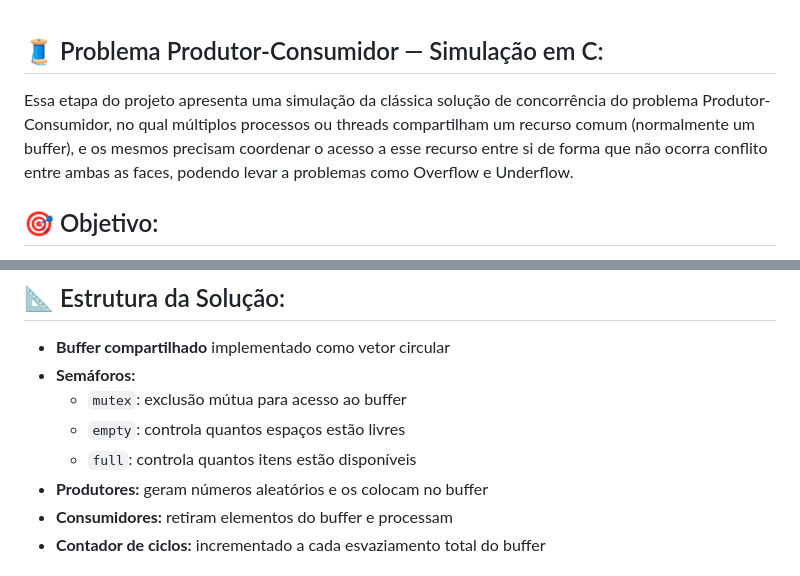
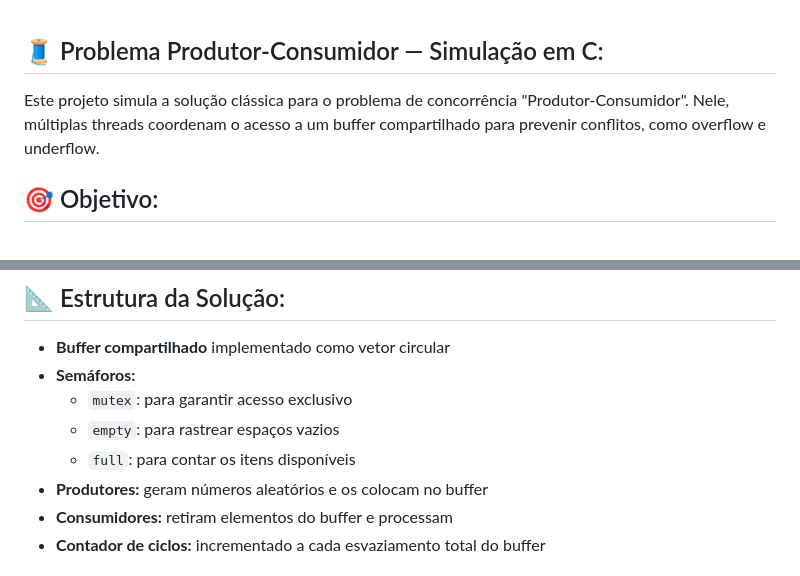
Before and after one commit to hrzanni/Sistemas-Operacionais---025, a Markdown page: Entrega_2/README.md, 2 parts joined by grey strips. Rendered like a GitHub page.

```diff
--- a/Entrega_2/README.md
+++ b/Entrega_2/README.md
@@ -1,5 +1,5 @@
 ## 🧵 Problema Produtor-Consumidor — Simulação em C:
-Essa etapa do projeto apresenta uma simulação da clássica solução de concorrência do problema Produtor-Consumidor, no qual múltiplos processos ou threads compartilham um recurso comum (normalmente um buffer), e os mesmos precisam coordenar o acesso a esse recurso entre si de forma que não ocorra conflito entre ambas as faces, podendo levar a problemas como Overflow e Underflow.
+Este projeto simula a solução clássica para o problema de concorrência "Produtor-Consumidor". Nele, múltiplas threads coordenam o acesso a um buffer compartilhado para prevenir conflitos, como overflow e underflow.
 
 ## 🎯 Objetivo:
 Modelar um sistema no qual múltiplos produtores e consumidores compartilham um buffer limitado, garantindo que haja:
@@ -19,9 +19,9 @@ Modelar um sistema no qual múltiplos produtores e consumidores compartilham um
 
 - **Buffer compartilhado** implementado como vetor circular
 - **Semáforos:**
-  - `mutex`: exclusão mútua para acesso ao buffer
-  - `empty`: controla quantos espaços estão livres
-  - `full`: controla quantos itens estão disponíveis
+  - `mutex`: para garantir acesso exclusivo
+  - `empty`: para rastrear espaços vazios
+  - `full`: para contar os itens disponíveis
 - **Produtores:** geram números aleatórios e os colocam no buffer
 - **Consumidores:** retiram elementos do buffer e processam
 - **Contador de ciclos:** incrementado a cada esvaziamento total do buffer
```
